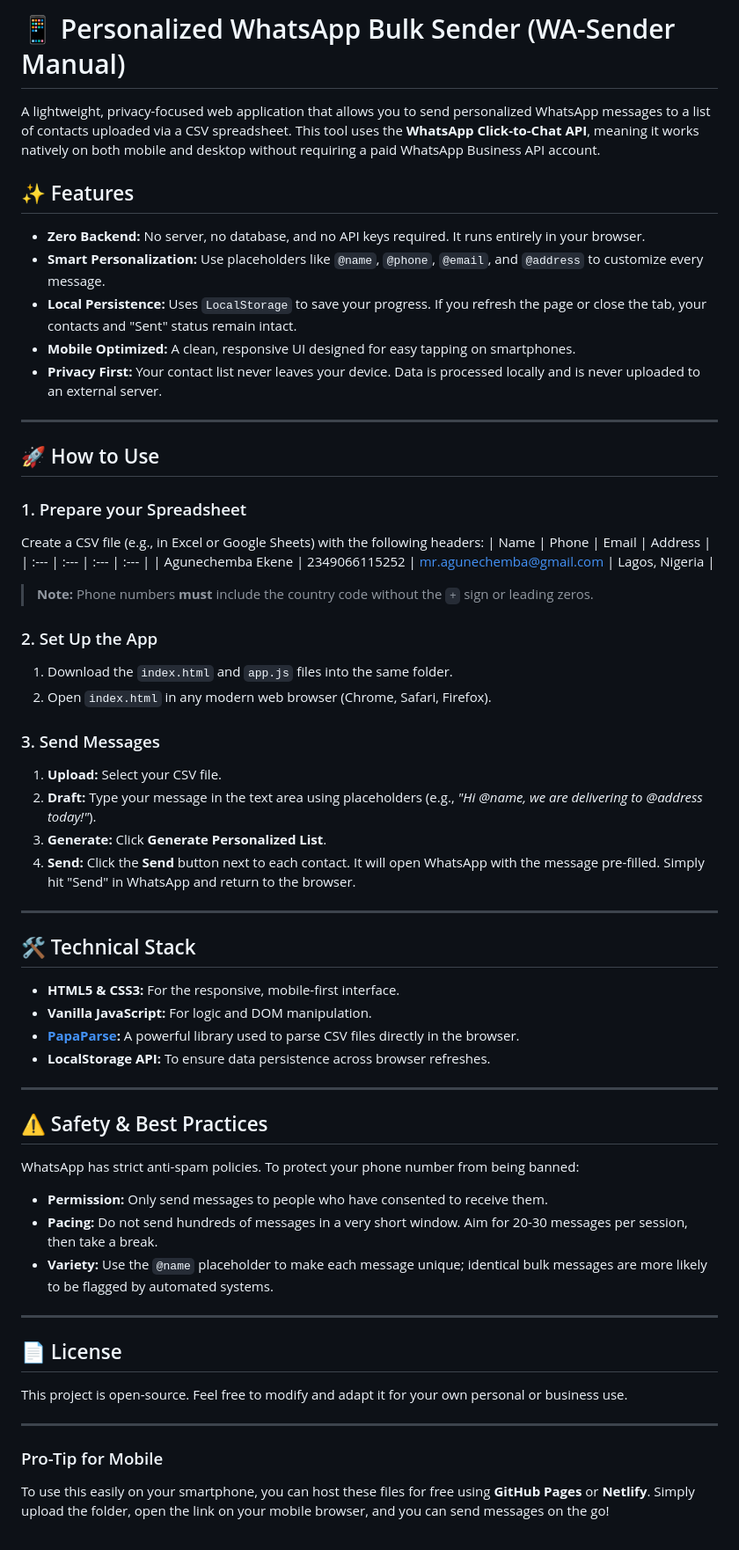
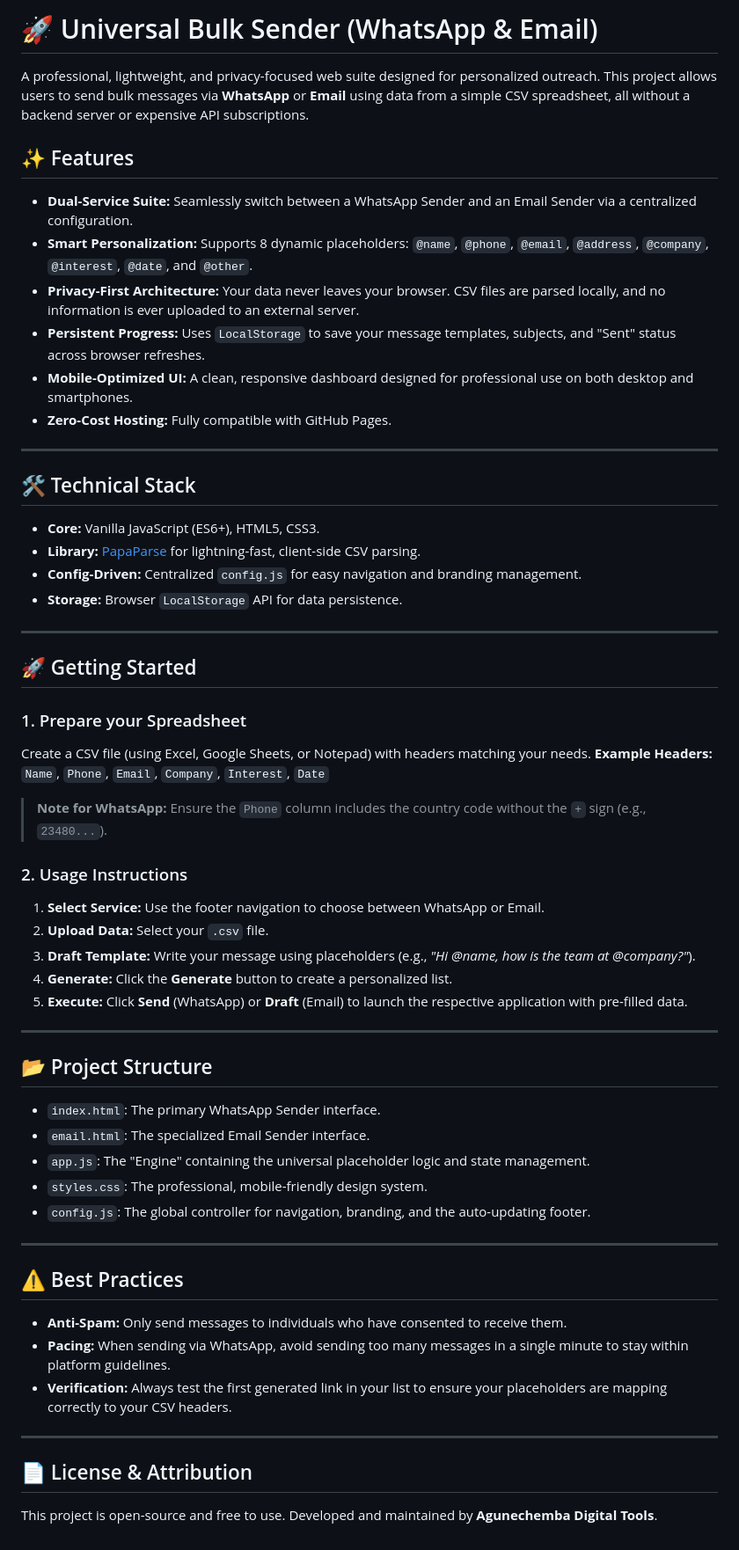
Before and after one commit to agunechemba/wa-sender, a Markdown page: README.md, the part around the change. Shown at 88% size. GitHub-like rendering.

```diff
--- a/README.md
+++ b/README.md
@@ -1,58 +1,58 @@
-# 📱 Personalized WhatsApp Bulk Sender (WA-Sender Manual)
+# 🚀 Universal Bulk Sender (WhatsApp & Email)
 
-A lightweight, privacy-focused web application that allows you to send personalized WhatsApp messages to a list of contacts uploaded via a CSV spreadsheet. This tool uses the **WhatsApp Click-to-Chat API**, meaning it works natively on both mobile and desktop without requiring a paid WhatsApp Business API account.
+A professional, lightweight, and privacy-focused web suite designed for personalized outreach. This project allows users to send bulk messages via **WhatsApp** or **Email** using data from a simple CSV spreadsheet, all without a backend server or expensive API subscriptions.
 
 ## ✨ Features
-* **Zero Backend:** No server, no database, and no API keys required. It runs entirely in your browser.
-* **Smart Personalization:** Use placeholders like `@name`, `@phone`, `@email`, and `@address` to customize every message.
-* **Local Persistence:** Uses `LocalStorage` to save your progress. If you refresh the page or close the tab, your contacts and "Sent" status remain intact.
-* **Mobile Optimized:** A clean, responsive UI designed for easy tapping on smartphones.
-* **Privacy First:** Your contact list never leaves your device. Data is processed locally and is never uploaded to an external server.
-
----
-
-## 🚀 How to Use
-
-### 1. Prepare your Spreadsheet
-Create a CSV file (e.g., in Excel or Google Sheets) with the following headers:
-| Name | Phone | Email | Address |
-| :--- | :--- | :--- | :--- |
-| Agunechemba Ekene | 2349066115252 | mr.agunechemba@gmail.com | Lagos, Nigeria |
-
-> **Note:** Phone numbers **must** include the country code without the `+` sign or leading zeros.
-
-### 2. Set Up the App
-1.  Download the `index.html` and `app.js` files into the same folder.
-2.  Open `index.html` in any modern web browser (Chrome, Safari, Firefox).
-
-### 3. Send Messages
-1.  **Upload:** Select your CSV file.
-2.  **Draft:** Type your message in the text area using placeholders (e.g., *"Hi @name, we are delivering to @address today!"*).
-3.  **Generate:** Click **Generate Personalized List**.
-4.  **Send:** Click the **Send** button next to each contact. It will open WhatsApp with the message pre-filled. Simply hit "Send" in WhatsApp and return to the browser.
+* **Dual-Service Suite:** Seamlessly switch between a WhatsApp Sender and an Email Sender via a centralized configuration.
+* **Smart Personalization:** Supports 8 dynamic placeholders: `@name`, `@phone`, `@email`, `@address`, `@company`, `@interest`, `@date`, and `@other`.
+* **Privacy-First Architecture:** Your data never leaves your browser. CSV files are parsed locally, and no information is ever uploaded to an external server.
+* **Persistent Progress:** Uses `LocalStorage` to save your message templates, subjects, and "Sent" status across browser refreshes.
+* **Mobile-Optimized UI:** A clean, responsive dashboard designed for professional use on both desktop and smartphones.
+* **Zero-Cost Hosting:** Fully compatible with GitHub Pages.
 
 ---
 
 ## 🛠️ Technical Stack
-* **HTML5 & CSS3:** For the responsive, mobile-first interface.
-* **Vanilla JavaScript:** For logic and DOM manipulation.
-* **[PapaParse](https://www.papaparse.com/):** A powerful library used to parse CSV files directly in the browser.
-* **LocalStorage API:** To ensure data persistence across browser refreshes.
+* **Core:** Vanilla JavaScript (ES6+), HTML5, CSS3.
+* **Library:** [PapaParse](https://www.papaparse.com/) for lightning-fast, client-side CSV parsing.
+* **Config-Driven:** Centralized `config.js` for easy navigation and branding management.
+* **Storage:** Browser `LocalStorage` API for data persistence.
 
 ---
 
-## ⚠️ Safety & Best Practices
-WhatsApp has strict anti-spam policies. To protect your phone number from being banned:
-* **Permission:** Only send messages to people who have consented to receive them.
-* **Pacing:** Do not send hundreds of messages in a very short window. Aim for 20-30 messages per session, then take a break.
-* **Variety:** Use the `@name` placeholder to make each message unique; identical bulk messages are more likely to be flagged by automated systems.
+## 🚀 Getting Started
+
+### 1. Prepare your Spreadsheet
+Create a CSV file (using Excel, Google Sheets, or Notepad) with headers matching your needs.
+**Example Headers:** `Name`, `Phone`, `Email`, `Company`, `Interest`, `Date`
+
+> **Note for WhatsApp:** Ensure the `Phone` column includes the country code without the `+` sign (e.g., `23480...`).
+
+### 2. Usage Instructions
+1.  **Select Service:** Use the footer navigation to choose between WhatsApp or Email.
+2.  **Upload Data:** Select your `.csv` file.
+3.  **Draft Template:** Write your message using placeholders (e.g., *"Hi @name, how is the team at @company?"*).
+4.  **Generate:** Click the **Generate** button to create a personalized list.
+5.  **Execute:** Click **Send** (WhatsApp) or **Draft** (Email) to launch the respective application with pre-filled data.
 
 ---
 
-## 📄 License
-This project is open-source. Feel free to modify and adapt it for your own personal or business use.
+## 📂 Project Structure
+* `index.html`: The primary WhatsApp Sender interface.
+* `email.html`: The specialized Email Sender interface.
+* `app.js`: The "Engine" containing the universal placeholder logic and state management.
+* `styles.css`: The professional, mobile-friendly design system.
+* `config.js`: The global controller for navigation, branding, and the auto-updating footer.
 
 ---
 
-### Pro-Tip for Mobile
-To use this easily on your smartphone, you can host these files for free using **GitHub Pages** or **Netlify**. Simply upload the folder, open the link on your mobile browser, and you can send messages on the go!
+## ⚠️ Best Practices
+* **Anti-Spam:** Only send messages to individuals who have consented to receive them.
+* **Pacing:** When sending via WhatsApp, avoid sending too many messages in a single minute to stay within platform guidelines.
+* **Verification:** Always test the first generated link in your list to ensure your placeholders are mapping correctly to your CSV headers.
+
+---
+
+## 📄 License & Attribution
+This project is open-source and free to use.
+Developed and maintained by **Agunechemba Digital Tools**.
```
